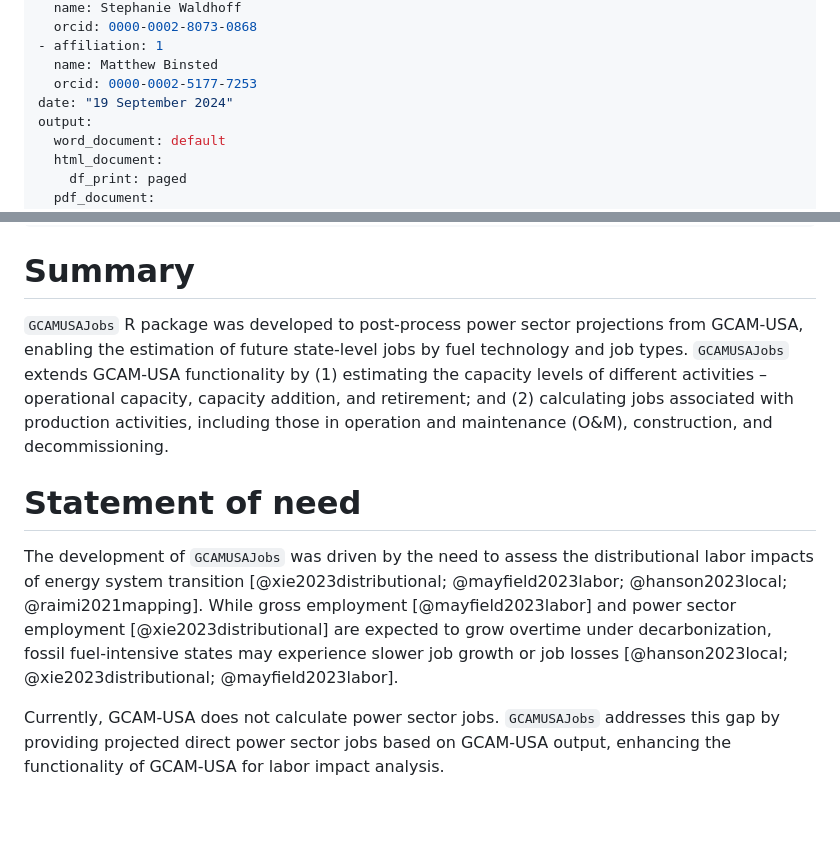
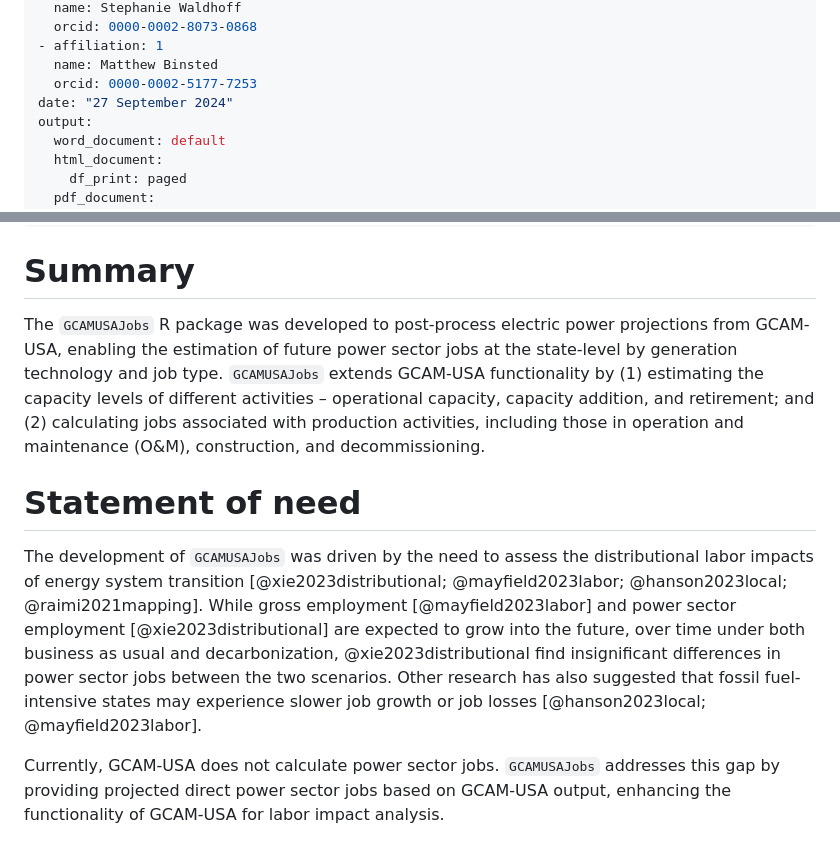
Before and after one commit to dsheng1026/GOFREE, a Markdown page: paper/paper.md, 2 parts joined by grey strips. Drawn GitHub-style; blank space fills up the shorter version.

Commit message:
update paper.md to address coauthors comments

```diff
--- a/paper/paper.md
+++ b/paper/paper.md
@@ -13,7 +13,7 @@ authors:
 - affiliation: 1
   name: Matthew Binsted
   orcid: 0000-0002-5177-7253
-date: "19 September 2024"
+date: "27 September 2024"
 output:
   word_document: default
   html_document:
@@ -32,11 +32,12 @@ affiliations:
 
 # Summary
 
-`GCAMUSAJobs` R package was developed to post-process power sector projections from GCAM-USA, enabling the estimation of future state-level jobs by fuel technology and job types. `GCAMUSAJobs` extends GCAM-USA functionality by (1) estimating the capacity levels of different activities – operational capacity, capacity addition, and retirement; and (2) calculating jobs associated with production activities, including those in operation and maintenance (O&M), construction, and decommissioning.
+The `GCAMUSAJobs` R package was developed to post-process electric power projections from GCAM-USA, enabling the estimation of future power sector jobs at the state-level by generation technology and job type. `GCAMUSAJobs` extends GCAM-USA functionality by (1) estimating the capacity levels of different activities – operational capacity, capacity addition, and retirement; and (2) calculating jobs associated with production activities, including those in operation and maintenance (O&M), construction, and decommissioning.
 
 # Statement of need
 
-The development of `GCAMUSAJobs` was driven by the need to assess the distributional labor impacts of energy system transition [@xie2023distributional; @mayfield2023labor; @hanson2023local; @raimi2021mapping]. While gross employment [@mayfield2023labor] and power sector employment [@xie2023distributional] are expected to grow overtime under decarbonization, fossil fuel-intensive states may experience slower job growth or job losses [@hanson2023local; @xie2023distributional; @mayfield2023labor].
+The development of `GCAMUSAJobs` was driven by the need to assess the distributional labor impacts of energy system transition [@xie2023distributional; @mayfield2023labor; @hanson2023local; @raimi2021mapping]. While gross employment [@mayfield2023labor] and power sector employment [@xie2023distributional] are expected to grow into the future,  over time under both business as usual and decarbonization, @xie2023distributional
+find insignificant differences in power sector jobs between the two scenarios.  Other research has also suggested that fossil fuel-intensive states may experience slower job growth or job losses [@hanson2023local; @mayfield2023labor].
 
 Currently, GCAM-USA does not calculate power sector jobs. `GCAMUSAJobs` addresses this gap by providing projected direct power sector jobs based on GCAM-USA output, enhancing the functionality of GCAM-USA for labor impact analysis.
 
```
Also changed, not shown: other parts of paper/paper.md (+4 -3 lines).
